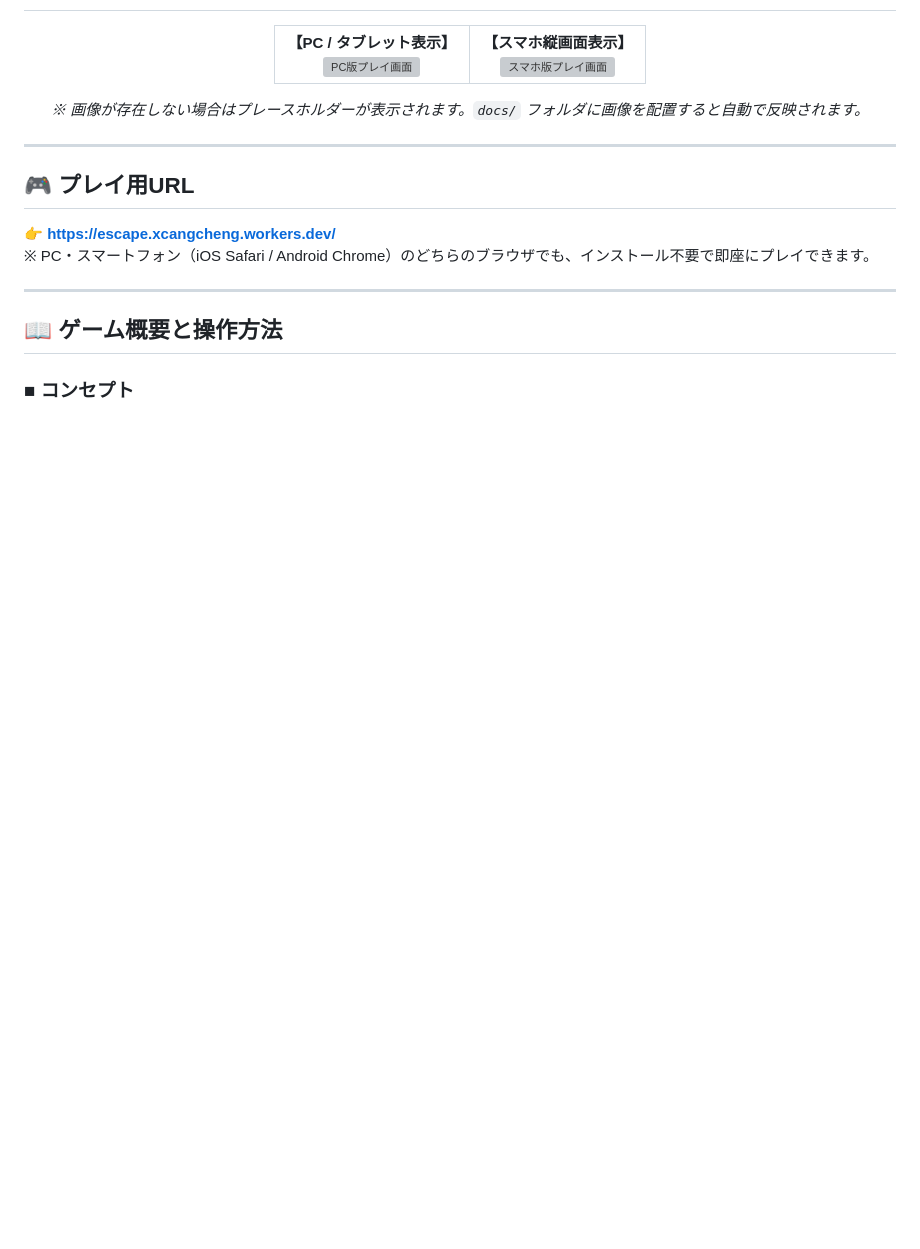
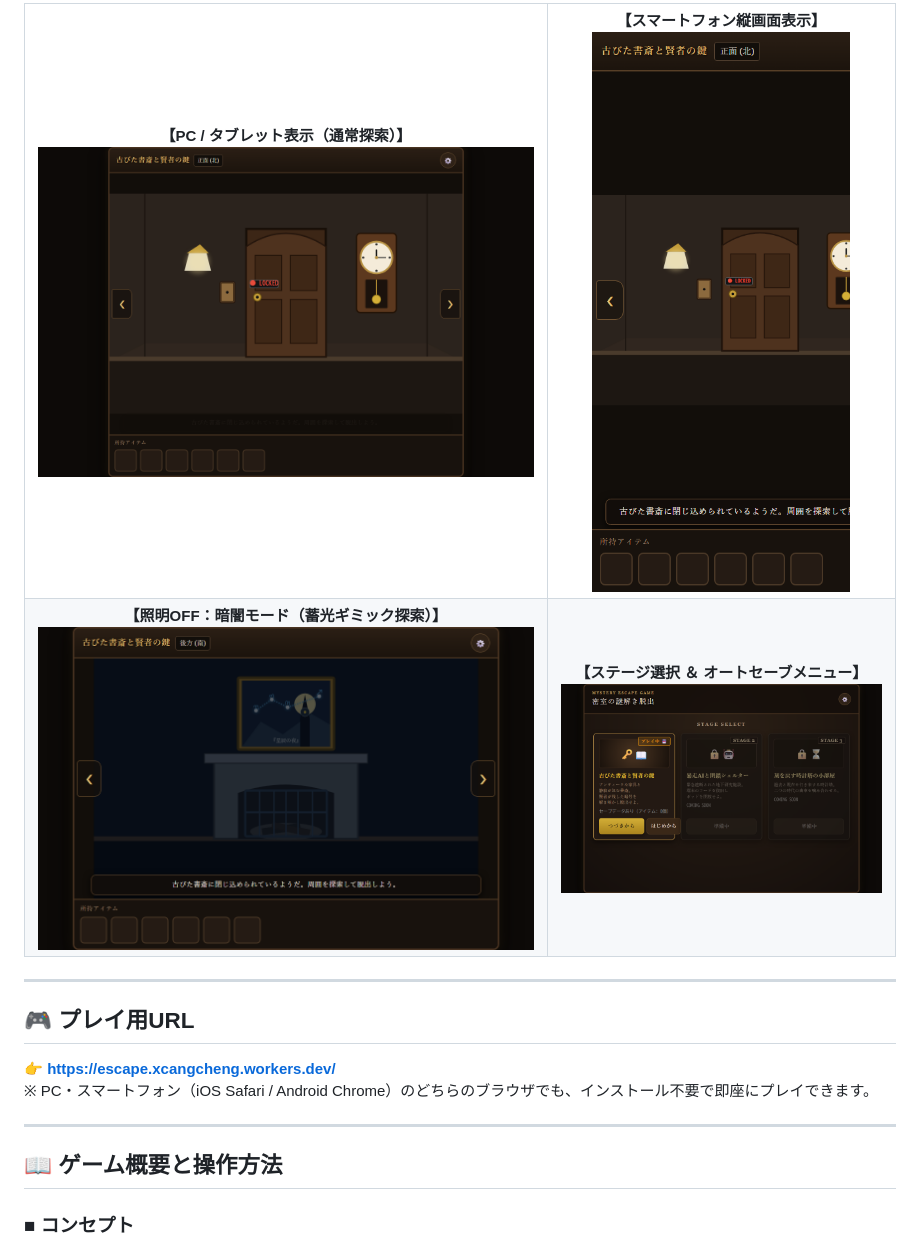
Before and after one commit to koeita/escape, a Markdown page: README.md, the part around one of its changes. Rendered like a GitHub page; pictures changed too: docs/preview-dark.png (added), docs/preview-menu.png (added), docs/preview-mobile.png (added); blank space fills up the shorter version; grey boxes are pictures that could not be loaded.

Commit message:
Docs: Add gameplay screenshots (PC, mobile, dark mode, menu) to docs/ and embed into README preview

```diff
--- a/README.md
+++ b/README.md
@@ -14,17 +13,26 @@
 <div align="center">
-  <table style="border: none;">
+  <table>
+    <tr>
+      <td align="center" width="60%">
+        <b>【PC / タブレット表示（通常探索）】</b><br>
+        <img src="docs/preview-pc.png" alt="PC版プレイ画面" width="100%">
+      </td>
+      <td align="center" width="40%">
+        <b>【スマートフォン縦画面表示】</b><br>
+        <img src="docs/preview-mobile.png" alt="スマホ版プレイ画面" width="100%">
+      </td>
+    </tr>
     <tr>
       <td align="center">
-        <b>【PC / タブレット表示】</b><br>
-        <img src="https://raw.githubusercontent.com/koeita/escape/main/docs/preview-pc.png" alt="PC版プレイ画面" width="480" onerror="this.src='https://placehold.co/600x400/18110b/f1c40f?text=Play+Screen+Preview+(PC)';">
+        <b>【照明OFF：暗闇モード（蓄光ギミック探索）】</b><br>
+        <img src="docs/preview-dark.png" alt="暗闇モード" width="100%">
       </td>
       <td align="center">
-        <b>【スマホ縦画面表示】</b><br>
-        <img src="https://raw.githubusercontent.com/koeita/escape/main/docs/preview-mobile.png" alt="スマホ版プレイ画面" width="240" onerror="this.src='https://placehold.co/300x533/18110b/f1c40f?text=Mobile+Preview';">
+        <b>【ステージ選択 ＆ オートセーブメニュー】</b><br>
+        <img src="docs/preview-menu.png" alt="ステージ選択画面" width="100%">
       </td>
     </tr>
   </table>
-  <p><i>※ 画像が存在しない場合はプレースホルダーが表示されます。<code>docs/</code> フォルダに画像を配置すると自動で反映されます。</i></p>
 </div>
 
 ---
```
Also changed, not shown: other parts of README.md (+0 -1 lines), DEVLOG.md (+2 -1 lines), 1 other file.
